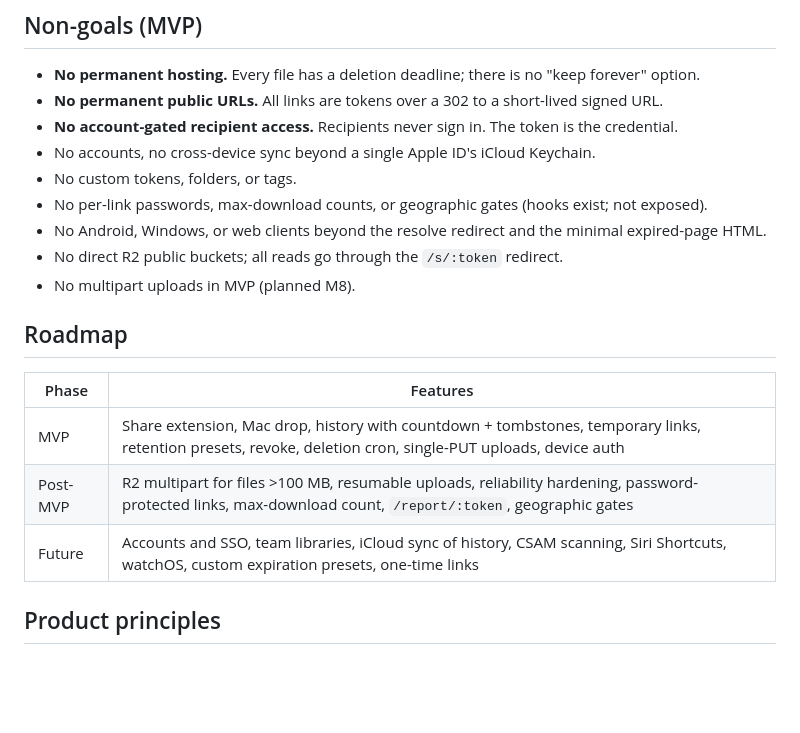
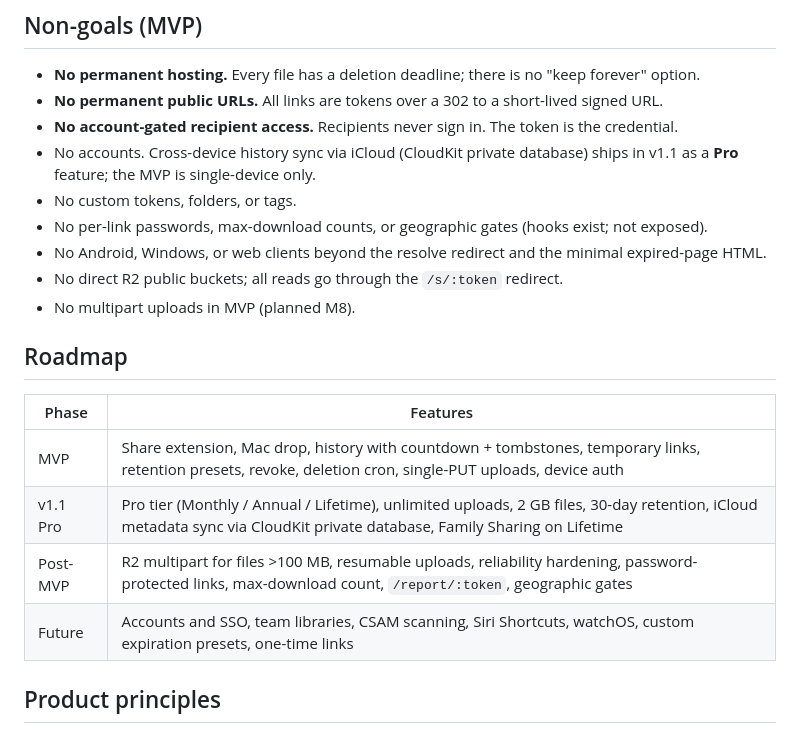
Before and after one commit to MatheusKindrazki/fastshared, a Markdown page: docs/product/overview.md, the part around the change. Rendered like a GitHub page; blank space fills up the shorter version.

Commit message:
docs(product): reconcile Non-goals + Roadmap with v1.1 Pro tier
The new Tiers section promoted iCloud cross-device sync from "Future"
to v1.1; update the Non-goals line to note it ships in 1.1 as Pro, and
add a dedicated v1.1 Pro row to the roadmap between MVP and Post-MVP.

Co-Authored-By: Claude Opus 4.7 (1M context) <noreply@anthropic.com>

```diff
--- a/docs/product/overview.md
+++ b/docs/product/overview.md
@@ -124,7 +124,7 @@ it's generous enough to be honest about it.
 - **No permanent hosting.** Every file has a deletion deadline; there is no "keep forever" option.
 - **No permanent public URLs.** All links are tokens over a 302 to a short-lived signed URL.
 - **No account-gated recipient access.** Recipients never sign in. The token is the credential.
-- No accounts, no cross-device sync beyond a single Apple ID's iCloud Keychain.
+- No accounts. Cross-device history sync via iCloud (CloudKit private database) ships in v1.1 as a **Pro** feature; the MVP is single-device only.
 - No custom tokens, folders, or tags.
 - No per-link passwords, max-download counts, or geographic gates (hooks exist; not exposed).
 - No Android, Windows, or web clients beyond the resolve redirect and the minimal expired-page HTML.
@@ -136,8 +136,9 @@ it's generous enough to be honest about it.
 | Phase    | Features                                                                                                           |
 | -------- | ------------------------------------------------------------------------------------------------------------------ |
 | MVP      | Share extension, Mac drop, history with countdown + tombstones, temporary links, retention presets, revoke, deletion cron, single-PUT uploads, device auth |
+| v1.1 Pro | Pro tier (Monthly / Annual / Lifetime), unlimited uploads, 2 GB files, 30-day retention, iCloud metadata sync via CloudKit private database, Family Sharing on Lifetime |
 | Post-MVP | R2 multipart for files >100 MB, resumable uploads, reliability hardening, password-protected links, max-download count, `/report/:token`, geographic gates |
-| Future   | Accounts and SSO, team libraries, iCloud sync of history, CSAM scanning, Siri Shortcuts, watchOS, custom expiration presets, one-time links                |
+| Future   | Accounts and SSO, team libraries, CSAM scanning, Siri Shortcuts, watchOS, custom expiration presets, one-time links                                         |
 
 ## Product principles
 
```
